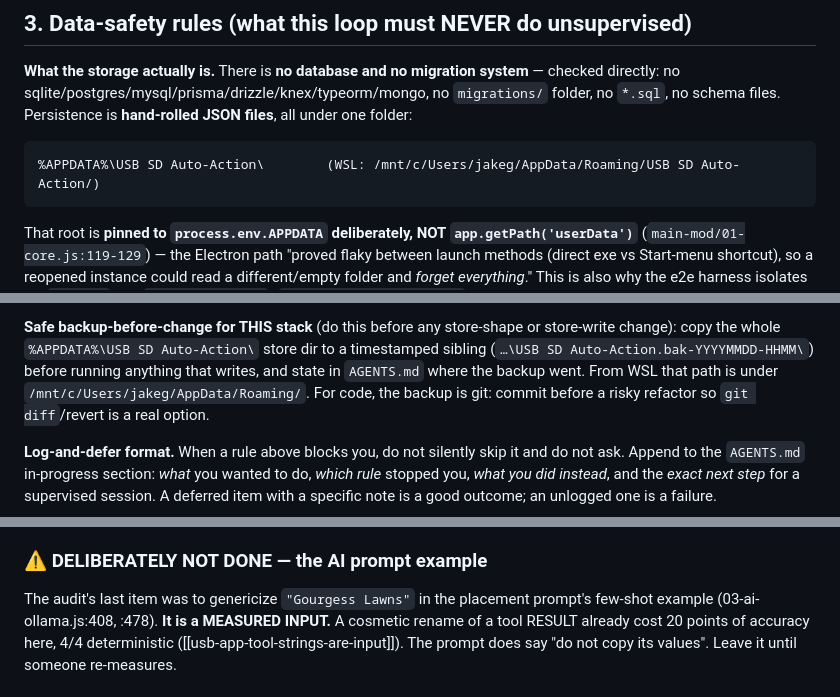
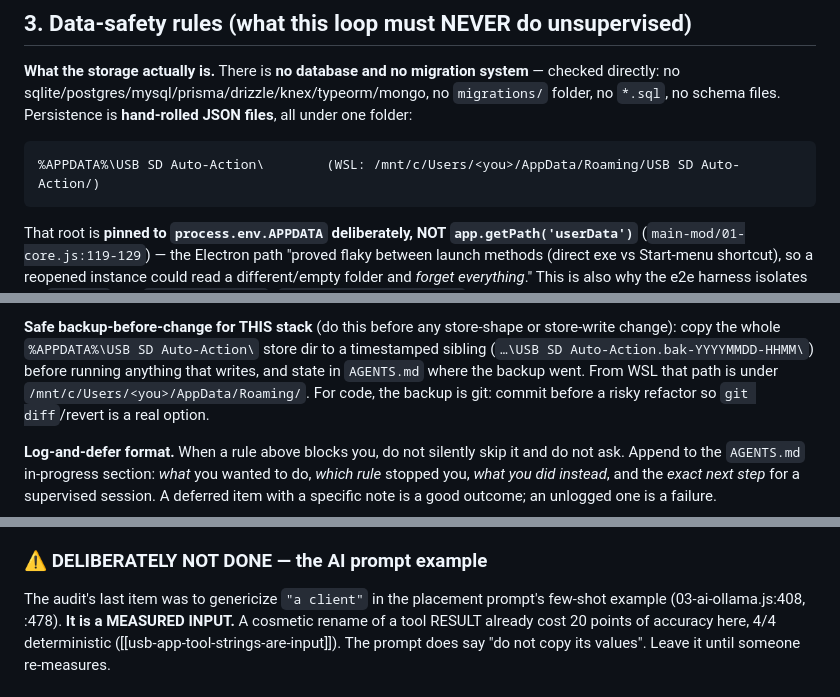
Before and after one commit to Virus7976/usb-video-manager, a Markdown page: PROMPT.md, 3 parts joined by grey strips. GitHub-like rendering.

Commit message:
Scrub personal details from PROMPT.md

````diff
--- a/PROMPT.md
+++ b/PROMPT.md
@@ -75,7 +75,7 @@ no sqlite/postgres/mysql/prisma/drizzle/knex/typeorm/mongo, no `migrations/` fol
 files. Persistence is **hand-rolled JSON files**, all under one folder:
 
 ```
-%APPDATA%\USB SD Auto-Action\        (WSL: /mnt/c/Users/jakeg/AppData/Roaming/USB SD Auto-Action/)
+%APPDATA%\USB SD Auto-Action\        (WSL: /mnt/c/Users/<you>/AppData/Roaming/USB SD Auto-Action/)
 ```
 
 That root is **pinned to `process.env.APPDATA` deliberately, NOT `app.getPath('userData')`**
@@ -136,7 +136,7 @@ does not ship.**
 **Safe backup-before-change for THIS stack** (do this before any store-shape or store-write change):
 copy the whole `%APPDATA%\USB SD Auto-Action\` store dir to a timestamped sibling
 (`…\USB SD Auto-Action.bak-YYYYMMDD-HHMM\`) before running anything that writes, and state in `AGENTS.md`
-where the backup went. From WSL that path is under `/mnt/c/Users/jakeg/AppData/Roaming/`. For code, the
+where the backup went. From WSL that path is under `/mnt/c/Users/<you>/AppData/Roaming/`. For code, the
 backup is git: commit before a risky refactor so `git diff`/revert is a real option.
 
 **Log-and-defer format.** When a rule above blocks you, do not silently skip it and do not ask. Append to
@@ -826,7 +826,7 @@ Three options, none obviously right: **(a)** vendor it (~80 MB on an installer a
 field; **(c)** wizard step. **(b) is the cheapest real fix** and should probably happen regardless.
 
 ### ⚠ DELIBERATELY NOT DONE — the AI prompt example
-The audit's last item was to genericize `"Gourgess Lawns"` in the placement prompt's few-shot example
+The audit's last item was to genericize `"a client"` in the placement prompt's few-shot example
 (03-ai-ollama.js:408, :478). **It is a MEASURED INPUT.** A cosmetic rename of a tool RESULT already
 cost 20 points of accuracy here, 4/4 deterministic ([[usb-app-tool-strings-are-input]]). The prompt
 does say "do not copy its values". Leave it until someone re-measures.
````
Also changed, not shown: other parts of PROMPT.md (+2 -2 lines).
